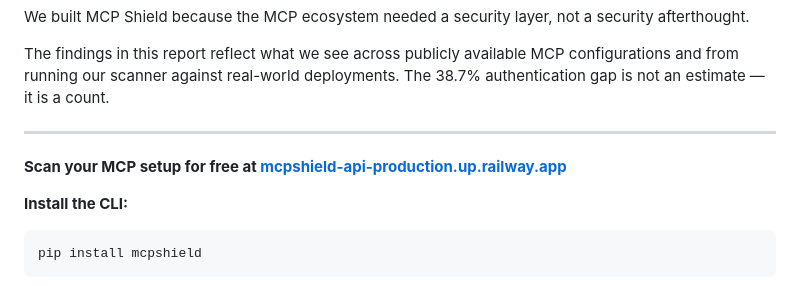
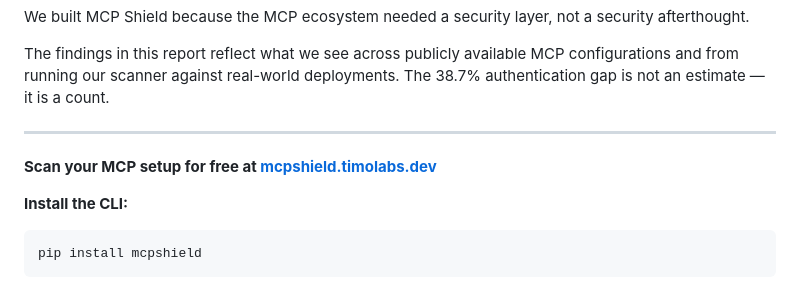
Before and after one commit to Arkya-AI/mcpshield, a Markdown page: web/blog/state-of-mcp-security-march-2026.md, the part around the change. GitHub-like rendering.

````diff
--- a/web/blog/state-of-mcp-security-march-2026.md
+++ b/web/blog/state-of-mcp-security-march-2026.md
@@ -173,7 +173,7 @@ The findings in this report reflect what we see across publicly available MCP co
 
 ---
 
-**Scan your MCP setup for free at [mcpshield-api-production.up.railway.app](https://mcpshield-api-production.up.railway.app)**
+**Scan your MCP setup for free at [mcpshield.timolabs.dev](https://mcpshield.timolabs.dev)**
 
 **Install the CLI:**
 ```bash
````
Also changed, not shown: README.md (+4 -4 lines), docs/launch/social-media-drafts.md (+8 -8 lines).
